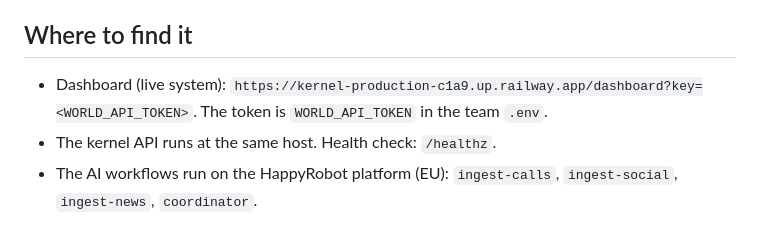
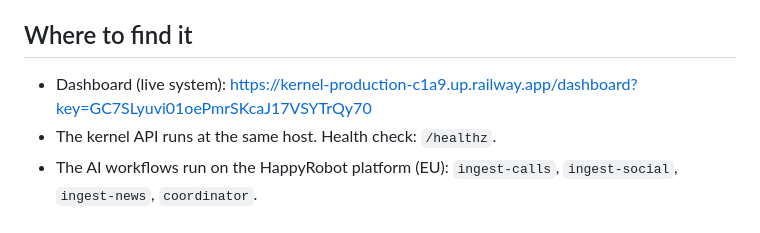
Before and after one commit to pedrorfdez/valte-happyrobot, a Markdown page: README.md, the part around the change. Drawn GitHub-style.

Commit message:
docs: Publish the dashboard URL with its access key
Co-Authored-By: Claude Fable 5 <noreply@anthropic.com>

```diff
--- a/README.md
+++ b/README.md
@@ -12,8 +12,8 @@ live.
 
 ## Where to find it
 
-- Dashboard (live system): `https://kernel-production-c1a9.up.railway.app/dashboard?key=<WORLD_API_TOKEN>`.
-  The token is `WORLD_API_TOKEN` in the team `.env`.
+- Dashboard (live system):
+  <https://kernel-production-c1a9.up.railway.app/dashboard?key=GC7SLyuvi01oePmrSKcaJ17VSYTrQy70>
 - The kernel API runs at the same host. Health check: `/healthz`.
 - The AI workflows run on the HappyRobot platform (EU):
   `ingest-calls`, `ingest-social`, `ingest-news`, `coordinator`.
```
